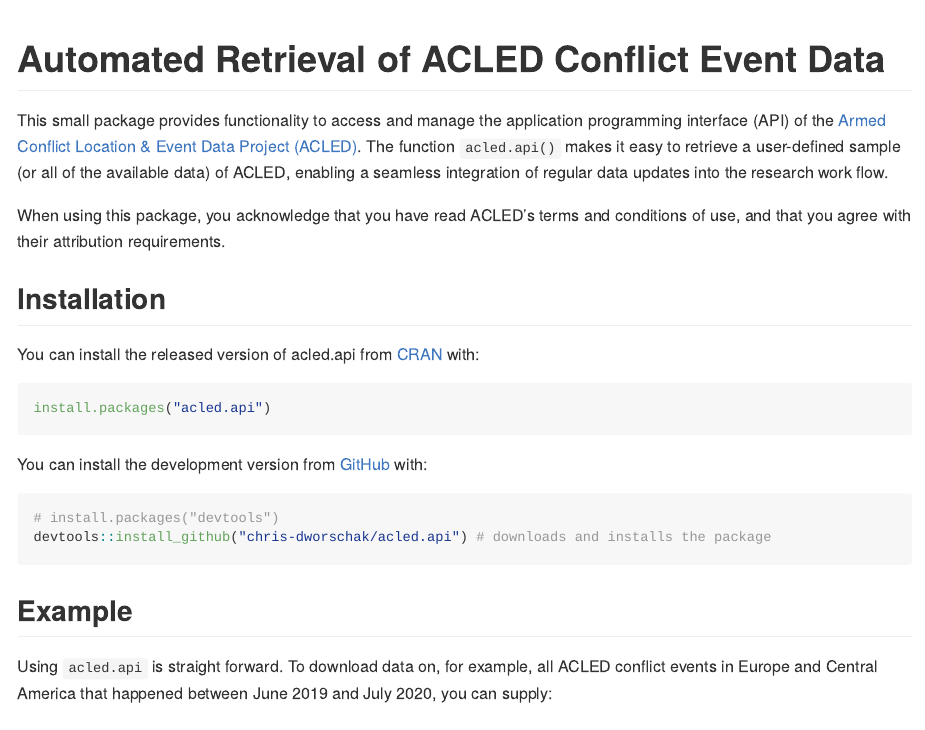
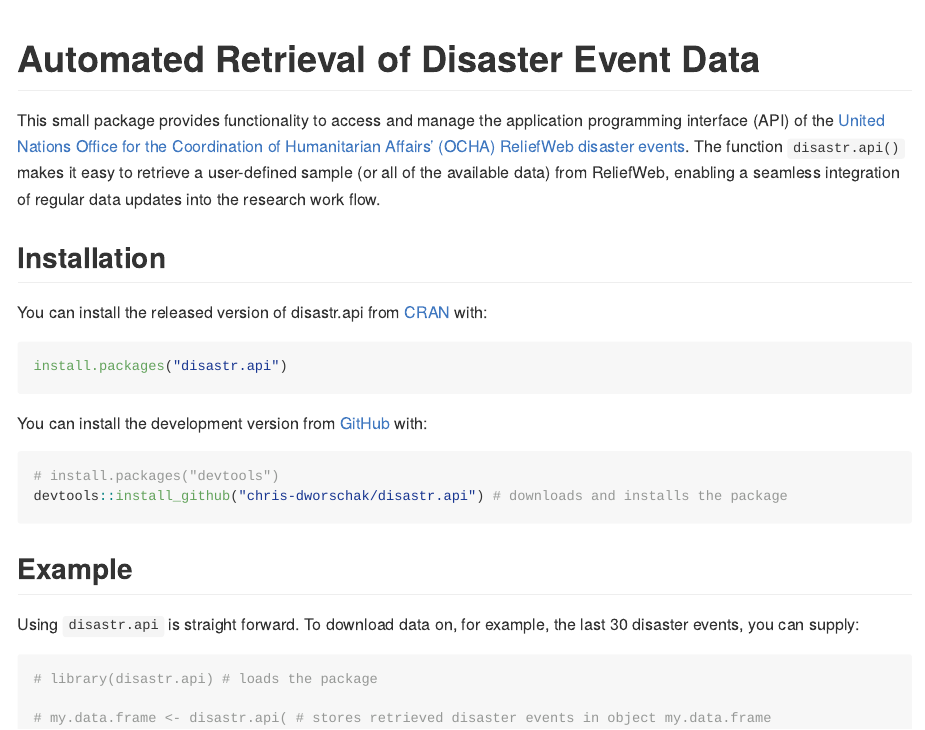
Before and after one commit to chris-dworschak/disastr.api, an R Markdown document (README.Rmd): the page in a window 1100 px wide, from its top. Rendered offline with R 4.5, knitr and Pandoc, with nearby package versions; some code elsewhere in the file could not run offline; badge pictures from the web are left out.

Commit message:
Initial build version of disastr.api

````diff
--- a/README.Rmd
+++ b/README.Rmd
@@ -15,46 +15,45 @@
 
 
 
-# Automated Retrieval of ACLED Conflict Event Data
+# Automated Retrieval of Disaster Event Data
 
 <!-- badges: start -->
 ```{r, include = FALSE}
 usethis::use_cran_badge()
 usethis::use_lifecycle_badge("maturing")
 ```
-[![CRAN status](https://www.r-pkg.org/badges/version/acled.api)](https://CRAN.R-project.org/package=acled.api)
-[![Travis build status](https://travis-ci.com/chris-dworschak/acled.api.svg?branch=master)](https://travis-ci.com/chris-dworschak/acled.api)
+[![CRAN status](https://www.r-pkg.org/badges/version/disastr.api)](https://CRAN.R-project.org/package=disastr.api)
+[![Travis build status](https://travis-ci.com/chris-dworschak/disastr.api.svg?branch=master)](https://travis-ci.com/chris-dworschak/disastr.api)
 [![Lifecycle: maturing](https://img.shields.io/badge/lifecycle-maturing-blue.svg)](https://www.tidyverse.org/lifecycle/#maturing)
 <!-- badges: end -->
 
-This small package provides functionality to access and manage the application programming interface (API) of the [Armed Conflict Location & Event Data Project (ACLED)](https://acleddata.com/). The function `acled.api()` makes it easy to retrieve a user-defined sample (or all of the available data) of ACLED, enabling a seamless integration of regular data updates into the research work flow.
-
-When using this package, you acknowledge that you have read ACLED's terms and conditions of use, and that you agree with their attribution requirements.
+This small package provides functionality to access and manage the application programming interface (API) of the [United Nations Office for the Coordination of Humanitarian Affairs' (OCHA) ReliefWeb disaster events](https://reliefweb.int/disasters/). The function `disastr.api()` makes it easy to retrieve a user-defined sample (or all of the available data) from ReliefWeb, enabling a seamless integration of regular data updates into the research work flow.
 
 
 
 
 ## Installation
 
-You can install the released version of acled.api from [CRAN](https://CRAN.R-project.org) with:
+You can install the released version of disastr.api from [CRAN](https://CRAN.R-project.org) with:
 
 ``` r
-install.packages("acled.api")
+install.packages("disastr.api")
 ```
 
 You can install the development version from [GitHub](https://github.com/) with:
 
 ``` r
 # install.packages("devtools")
-devtools::install_github("chris-dworschak/acled.api") # downloads and installs the package
+devtools::install_github("chris-dworschak/disastr.api") # downloads and installs the package
 ```
 
 
 ## Example
 
-Using `acled.api` is straight forward. To download data on, for example, all ACLED conflict events in Europe and Central America that happened between June 2019 and July 2020, you can supply:
+Using `disastr.api` is straight forward. To download data on, for example, the last 30 disaster events, you can supply:
 
 
 ```{r example}
-library(acled.api) # loads the package
+# library(disastr.api) # loads the package
 
+# my.data.frame <- disastr.api( # stores retrieved disaster events in object my.data.frame
````
Also changed, not shown: README.md (added), README.Rmd (7 more changed lines), 5 other files.
